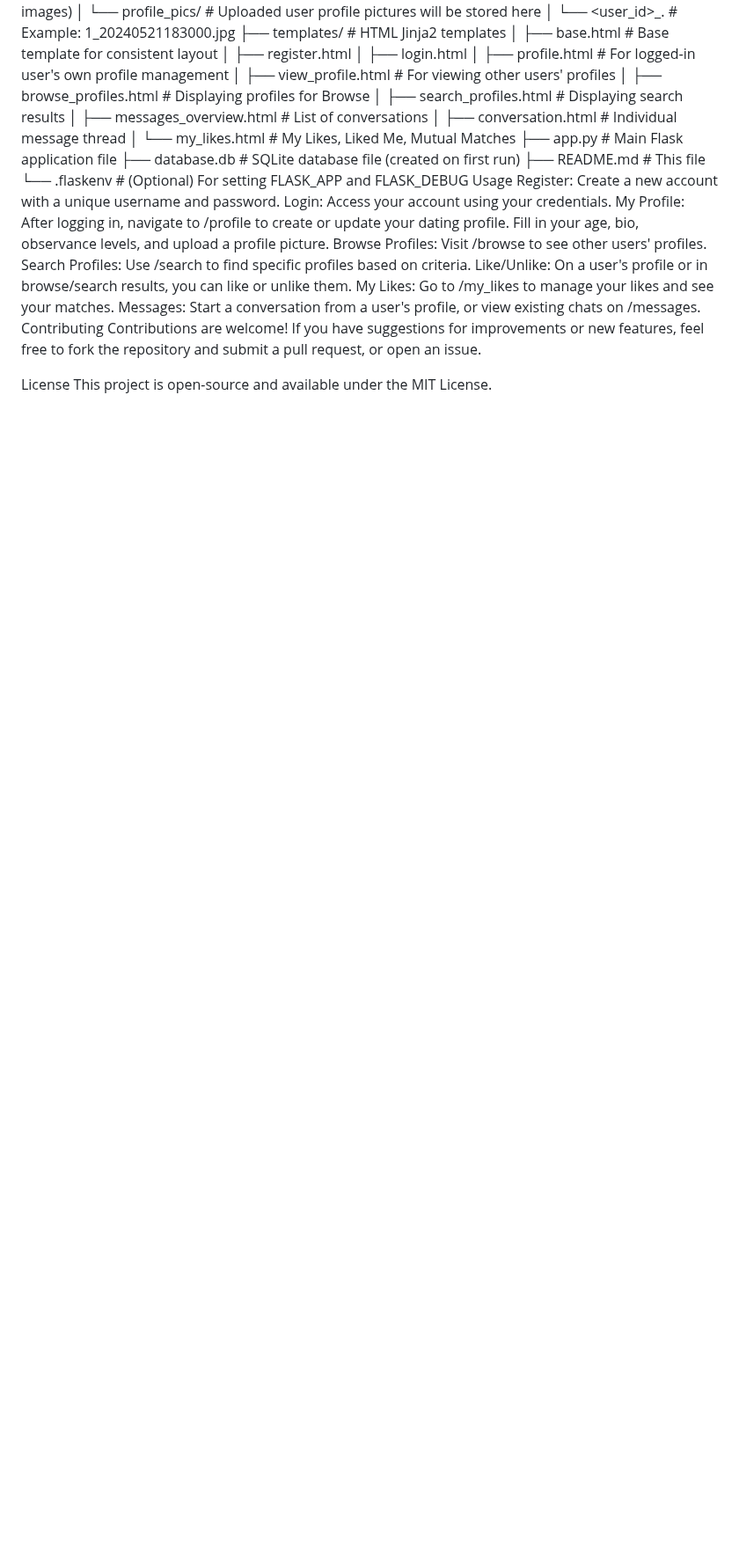
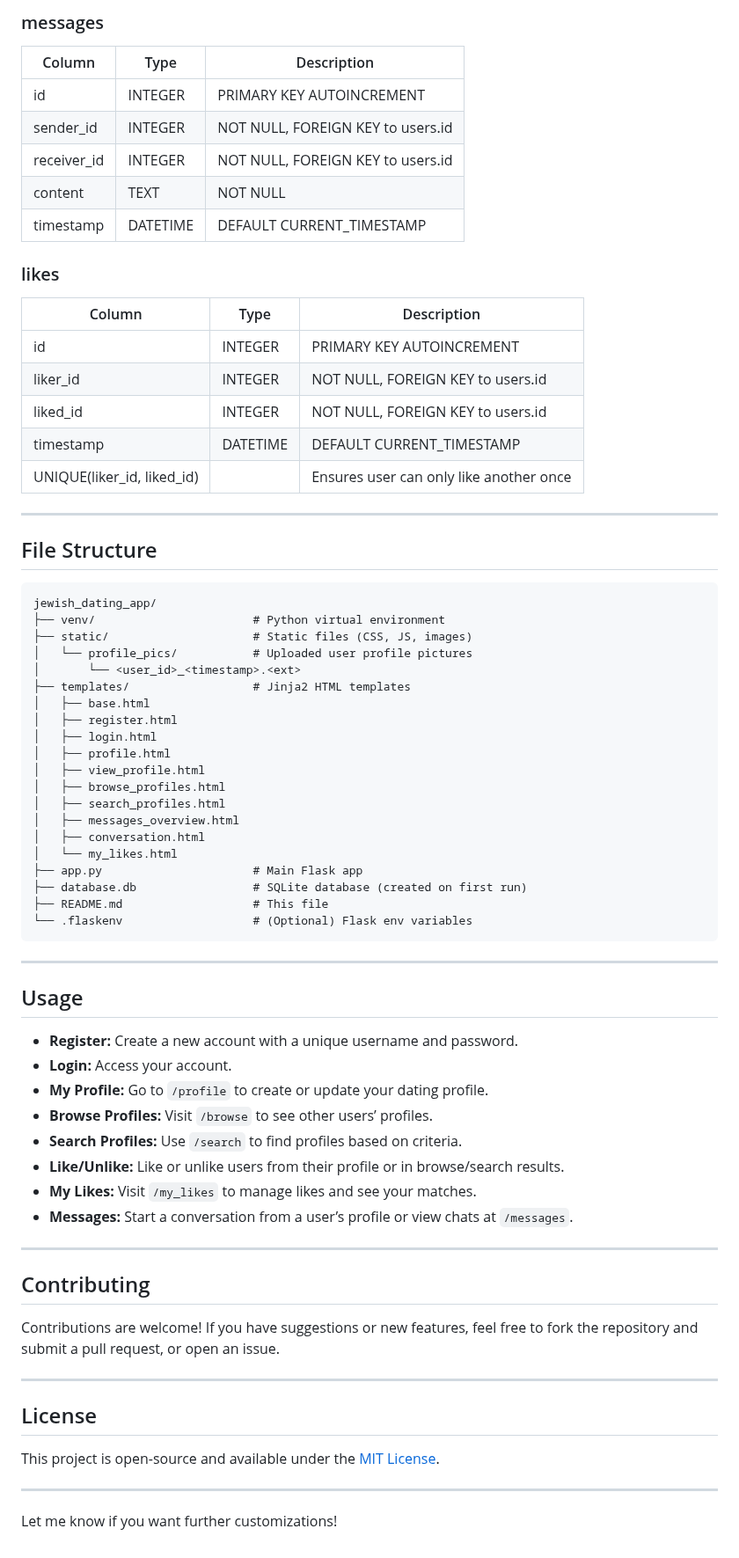
Before and after one commit to shittuay/jewish_dating_app, a Markdown page: README.md, the part around one of its changes. Shown at 88% size. GitHub-like rendering; blank space fills up the shorter version.

````diff
--- a/README.md
+++ b/README.md
@@ -147,34 +155,73 @@ File Structure
+### messages
+| Column     | Type    | Description                                  |
+|------------|---------|----------------------------------------------|
+| id         | INTEGER | PRIMARY KEY AUTOINCREMENT                    |
+| sender_id  | INTEGER | NOT NULL, FOREIGN KEY to users.id            |
+| receiver_id| INTEGER | NOT NULL, FOREIGN KEY to users.id            |
+| content    | TEXT    | NOT NULL                                     |
+| timestamp  | DATETIME| DEFAULT CURRENT_TIMESTAMP                    |
+
+### likes
+| Column    | Type    | Description                                  |
+|-----------|---------|----------------------------------------------|
+| id        | INTEGER | PRIMARY KEY AUTOINCREMENT                    |
+| liker_id  | INTEGER | NOT NULL, FOREIGN KEY to users.id            |
+| liked_id  | INTEGER | NOT NULL, FOREIGN KEY to users.id            |
+| timestamp | DATETIME| DEFAULT CURRENT_TIMESTAMP                    |
+| UNIQUE(liker_id, liked_id) |        | Ensures user can only like another once  |
+
+---
+
+## File Structure
+
+```
 jewish_dating_app/
 ├── venv/                       # Python virtual environment
 ├── static/                     # Static files (CSS, JS, images)
-│   └── profile_pics/           # Uploaded user profile pictures will be stored here
-│       └── <user_id>_<timestamp>.<ext> # Example: 1_20240521183000.jpg
-├── templates/                  # HTML Jinja2 templates
-│   ├── base.html               # Base template for consistent layout
+│   └── profile_pics/           # Uploaded user profile pictures
+│       └── <user_id>_<timestamp>.<ext>
+├── templates/                  # Jinja2 HTML templates
+│   ├── base.html
 │   ├── register.html
 │   ├── login.html
-│   ├── profile.html            # For logged-in user's own profile management
-│   ├── view_profile.html       # For viewing other users' profiles
-│   ├── browse_profiles.html    # Displaying profiles for Browse
-│   ├── search_profiles.html    # Displaying search results
-│   ├── messages_overview.html  # List of conversations
-│   ├── conversation.html       # Individual message thread
-│   └── my_likes.html           # My Likes, Liked Me, Mutual Matches
-├── app.py                      # Main Flask application file
-├── database.db                 # SQLite database file (created on first run)
+│   ├── profile.html
+│   ├── view_profile.html
+│   ├── browse_profiles.html
+│   ├── search_profiles.html
+│   ├── messages_overview.html
+│   ├── conversation.html
+│   └── my_likes.html
+├── app.py                      # Main Flask app
+├── database.db                 # SQLite database (created on first run)
 ├── README.md                   # This file
-└── .flaskenv                   # (Optional) For setting FLASK_APP and FLASK_DEBUG
-Usage
-Register: Create a new account with a unique username and password.
-Login: Access your account using your credentials.
-My Profile: After logging in, navigate to /profile to create or update your dating profile. Fill in your age, bio, observance levels, and upload a profile picture.
-Browse Profiles: Visit /browse to see other users' profiles.
-Search Profiles: Use /search to find specific profiles based on criteria.
-Like/Unlike: On a user's profile or in browse/search results, you can like or unlike them.
-My Likes: Go to /my_likes to manage your likes and see your matches.
-Messages: Start a conversation from a user's profile, or view existing chats on /messages.
-Contributing
-Contributions are welcome! If you have suggestions for improvements or new features, feel free to fork the repository and submit a pull request, or open an issue.
+└── .flaskenv                   # (Optional) Flask env variables
+```
 
-License
-This project is open-source and available under the MIT License.
+---
+
+## Usage
+
+- **Register:** Create a new account with a unique username and password.
+- **Login:** Access your account.
+- **My Profile:** Go to `/profile` to create or update your dating profile.
+- **Browse Profiles:** Visit `/browse` to see other users’ profiles.
+- **Search Profiles:** Use `/search` to find profiles based on criteria.
+- **Like/Unlike:** Like or unlike users from their profile or in browse/search results.
+- **My Likes:** Visit `/my_likes` to manage likes and see your matches.
+- **Messages:** Start a conversation from a user’s profile or view chats at `/messages`.
+
+---
+
+## Contributing
+
+Contributions are welcome! If you have suggestions or new features, feel free to fork the repository and submit a pull request, or open an issue.
+
+---
+
+## License
+
+This project is open-source and available under the [MIT License](LICENSE).
+
+---
+
+Let me know if you want further customizations!
````
Also changed, not shown: other parts of README.md (+127 -119 lines).
